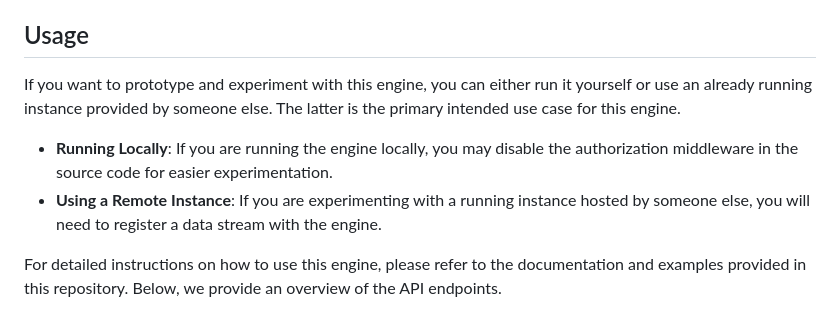
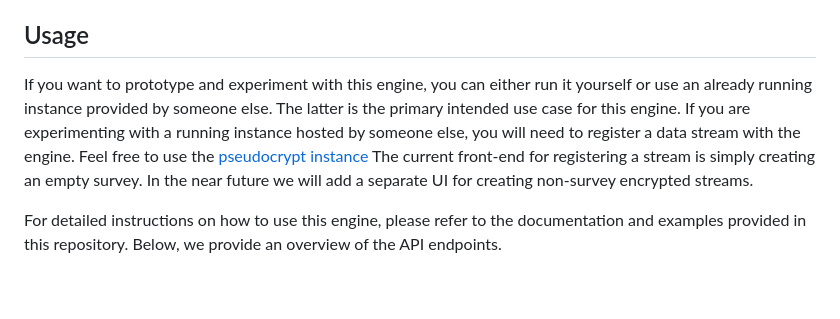
Before and after one commit to matiasinsaurralde/encproc, a Markdown page: README.md, the part around the change. GitHub-like rendering; blank space fills up the shorter version.

```diff
--- a/README.md
+++ b/README.md
@@ -32,10 +32,7 @@ Currently all default metrics are enabled. With time we will add `encproc` speci
 
 ## Usage
 
-If you want to prototype and experiment with this engine, you can either run it yourself or use an already running instance provided by someone else. The latter is the primary intended use case for this engine.
-
-- **Running Locally**: If you are running the engine locally, you may disable the authorization middleware in the source code for easier experimentation.
-- **Using a Remote Instance**: If you are experimenting with a running instance hosted by someone else, you will need to register a data stream with the engine.
+If you want to prototype and experiment with this engine, you can either run it yourself or use an already running instance provided by someone else. The latter is the primary intended use case for this engine. If you are experimenting with a running instance hosted by someone else, you will need to register a data stream with the engine. Feel free to use the [pseudocrypt instance](https://pseudocrypt.site/) The current front-end for registering a stream is simply creating an empty survey. In the near future we will add a separate UI for creating non-survey encrypted streams.
 
 For detailed instructions on how to use this engine, please refer to the documentation and examples provided in this repository. Below, we provide an overview of the API endpoints.
 
```
